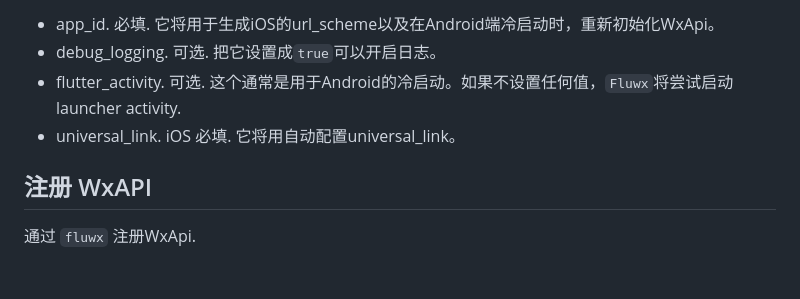
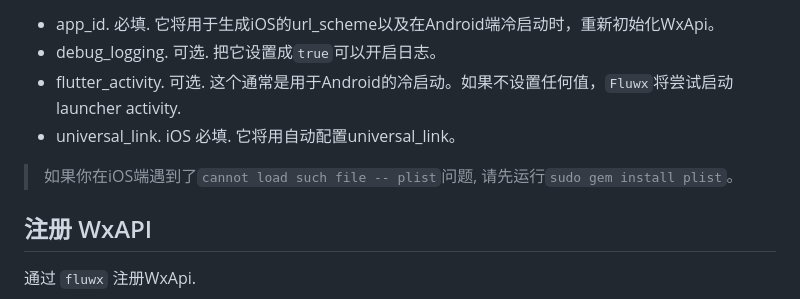
Before and after one commit to OpenFlutter/fluwx, a Markdown page: README_CN.md, the part around the change. Rendered like a GitHub page; blank space fills up the shorter version.

```diff
--- a/README_CN.md
+++ b/README_CN.md
@@ -67,6 +67,9 @@ dependencies:
 - flutter_activity. 可选. 这个通常是用于Android的冷启动。如果不设置任何值，`Fluwx`将尝试启动launcher activity.
 - universal_link. iOS 必填. 它将用自动配置universal_link。
 
+> 如果你在iOS端遇到了`cannot load such file -- plist`问题, 请先运行`sudo gem install plist`。
+
+
 ## 注册 WxAPI
 
 通过 `fluwx` 注册WxApi.
```
Also changed, not shown: README.md (+2 -2 lines).
